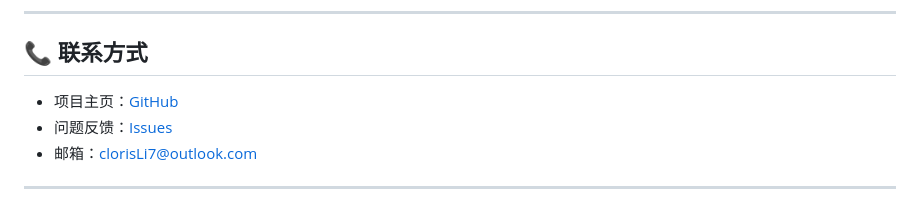
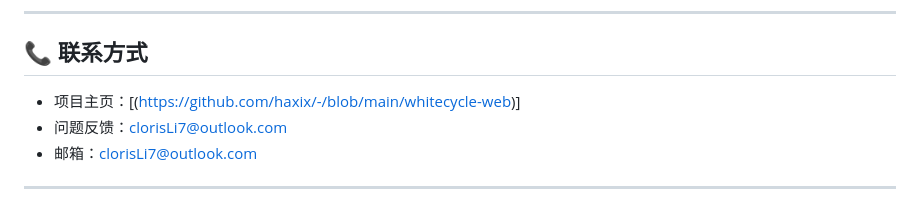
Before and after one commit to haxix/-, a Markdown page: whitecycle-web/README.md, the part around the change. Rendered like a GitHub page.

```diff
--- a/whitecycle-web/README.md
+++ b/whitecycle-web/README.md
@@ -217,8 +217,8 @@ MIT License - 详见 [LICENSE](./LICENSE)
 
 ## 📞 联系方式
 
-- 项目主页：[GitHub](https://github.com/whitecycle/whitecycle-web)
-- 问题反馈：[Issues](https://github.com/whitecycle/whitecycle-web/issues)
+- 项目主页：[(https://github.com/haxix/-/blob/main/whitecycle-web)]
+- 问题反馈：clorisLi7@outlook.com
 - 邮箱：clorisLi7@outlook.com
 
 ---
```
